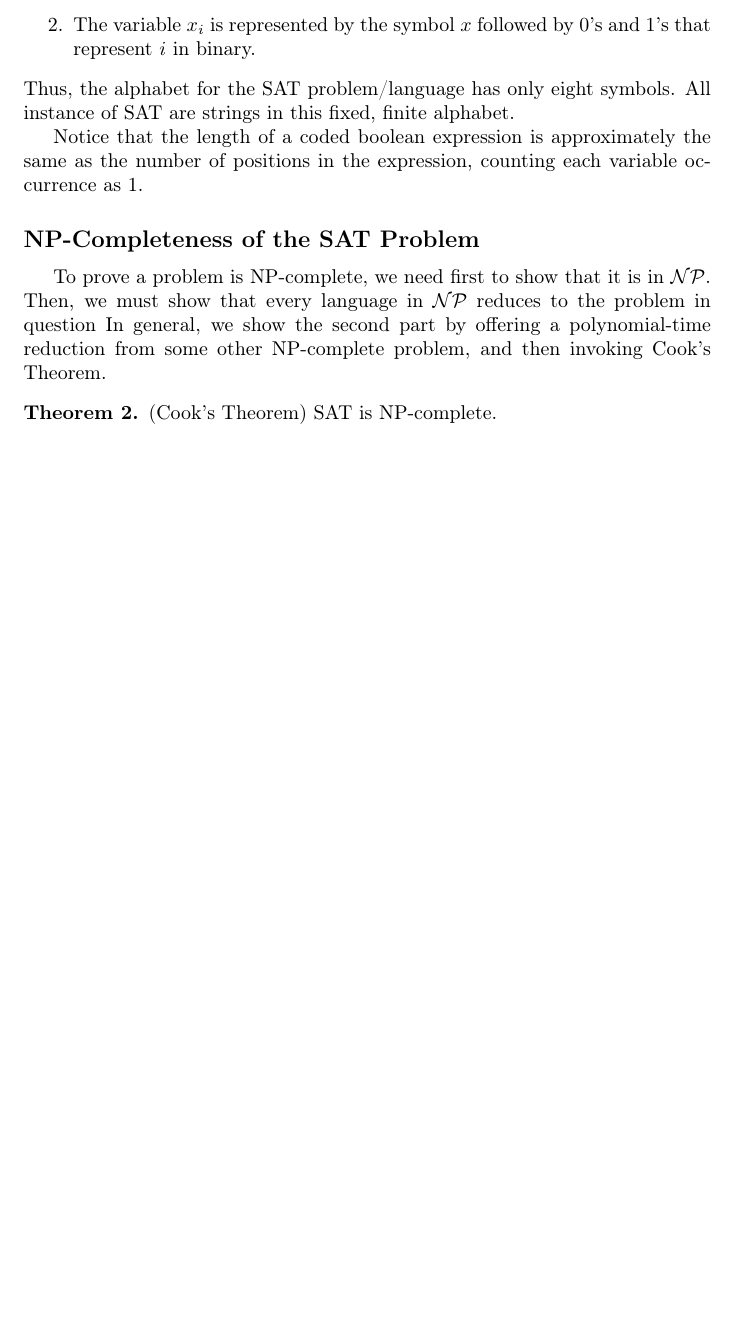
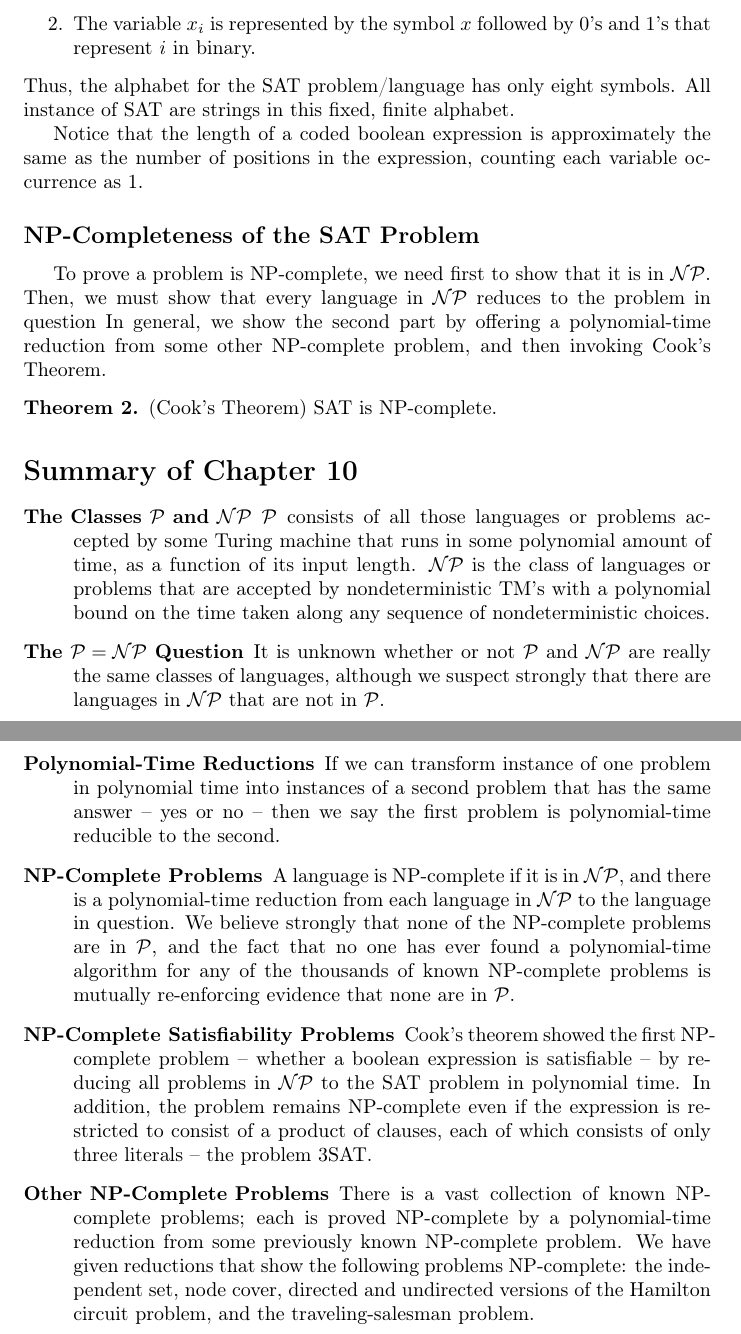
Before and after one commit to nlittlepoole/COMS-W3261, a LaTeX document (TeX/Reading-Notes/Chapter-10.tex): part of page 4 of 4 before the commit and two parts of pages 4 and 5 of 5 after it, the two joined at a grey line, cut so that both start at the same text, the shorter picture padded with empty space. Compiled offline with pdfLaTeX.

Commit message:
Working on Chapter 10 Notes

```diff
--- a/TeX/Reading-Notes/Chapter-10.tex
+++ b/TeX/Reading-Notes/Chapter-10.tex
@@ -174,4 +174,40 @@ Cook's Theorem.
 \begin{thm}
 (Cook's Theorem) SAT is NP-complete.
 \end{thm}
+
+\section*{Summary of Chapter 10}
+\begin{description}
+\item[The Classes $\mathcal{P}$ and $\mathcal{NP}$] $\mathcal{P}$ consists of
+all those languages or problems accepted by some Turing machine that runs in
+some polynomial amount of time, as a function of its input length.
+$\mathcal{NP}$ is the class of languages or problems that are accepted by
+nondeterministic TM's with a polynomial bound on the time taken along any
+sequence of nondeterministic choices.
+\item[The $\mathcal{P} = \mathcal{NP}$ Question] It is unknown whether or not
+$\mathcal{P}$ and $\mathcal{NP}$ are really the same classes of languages,
+although we suspect strongly that there are languages in $\mathcal{NP}$ that are
+not in $\mathcal{P}$.
+\item[Polynomial-Time Reductions] If we can transform instance of one problem in
+polynomial time into instances of a second problem that has the same answer --
+yes or no -- then we say the first problem is polynomial-time reducible to the
+second.
+\item[NP-Complete Problems] A language is NP-complete if it is in
+$\mathcal{NP}$, and there is a polynomial-time reduction from each language in
+$\mathcal{NP}$ to the language in question. We believe strongly that none of the
+NP-complete problems are in $\mathcal{P}$, and the fact that no one has ever
+found a polynomial-time algorithm for any of the thousands of known NP-complete
+problems is mutually re-enforcing evidence that none are in $\mathcal{P}$.
+\item[NP-Complete Satisfiability Problems] Cook's theorem showed the first NP-
+complete problem -- whether a boolean expression is satisfiable -- by reducing
+all problems in $\mathcal{NP}$ to the SAT problem in polynomial time. In
+addition, the problem remains NP-complete even if the expression is restricted
+to consist of a product of clauses, each of which consists of only three
+literals -- the problem 3SAT.
+\item[Other NP-Complete Problems] There is a vast collection of known NP-
+complete problems; each is proved NP-complete by a polynomial-time reduction
+from some previously known NP-complete problem. We have given reductions that
+show the following problems NP-complete: the independent set, node cover,
+directed and undirected versions of the Hamilton circuit problem, and the
+traveling-salesman problem.
+\end{description}
 \end{document}
```
